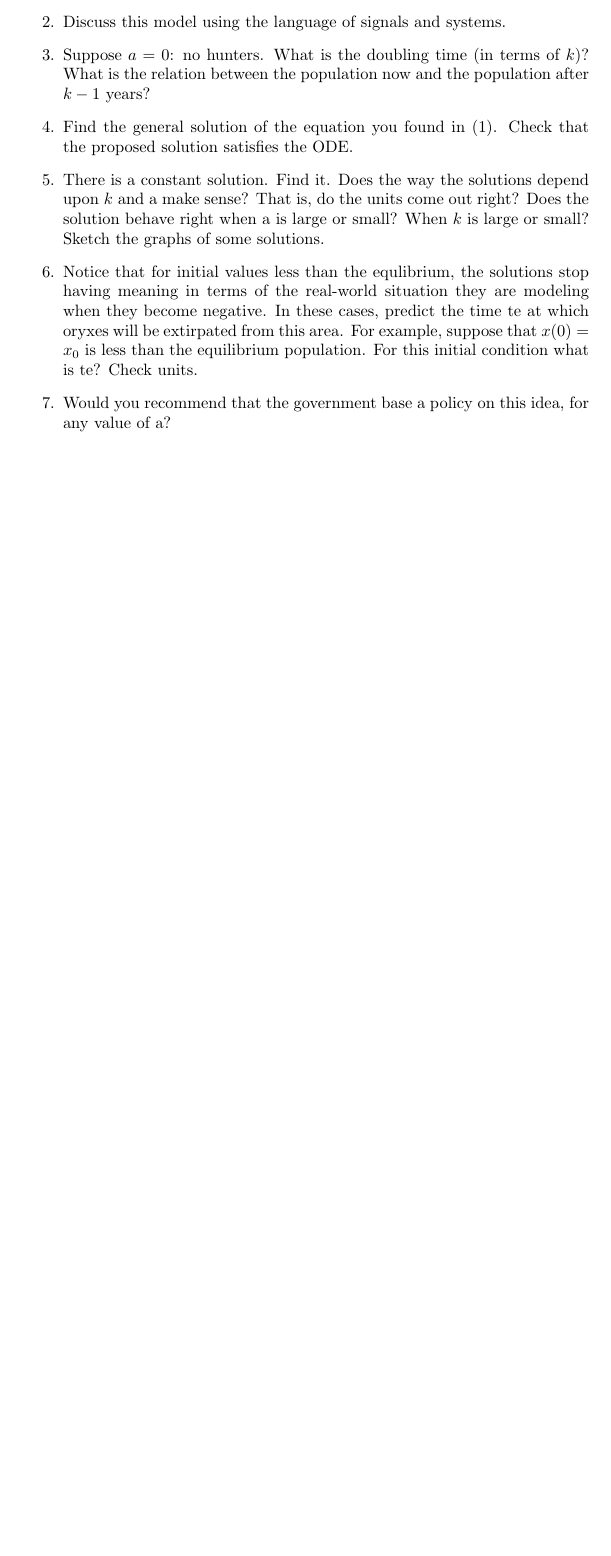
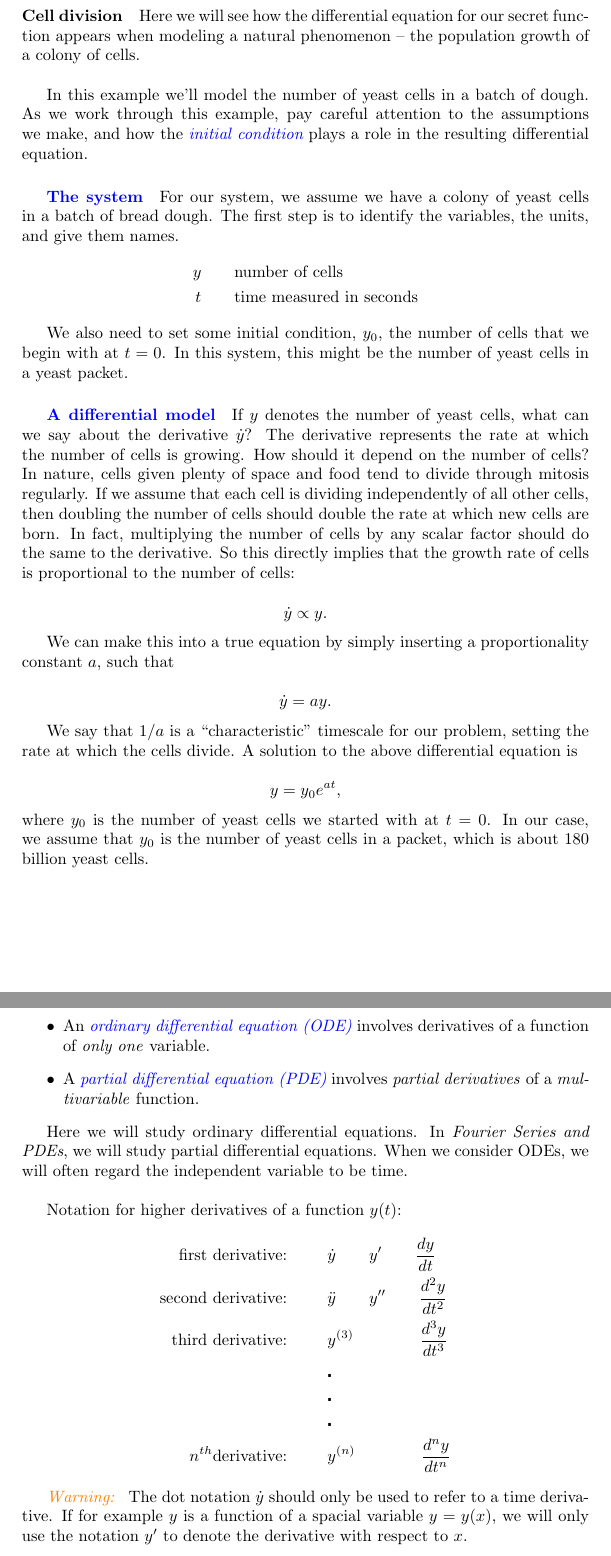
Before and after one commit to kissme2020/Differential_Equations, a LaTeX document (myDocuments/NoteForDifferentialEquation.tex): part of the page before the commit and two parts of pages 3 and 4 of 6 after it, the two joined at a grey line, cut at the place of the change, the shorter picture padded with empty space. Compiled offline with pdfLaTeX.

Commit message:
Add new section

```diff
--- a/myDocuments/NoteForDifferentialEquation.tex
+++ b/myDocuments/NoteForDifferentialEquation.tex
@@ -18,6 +18,7 @@
 \usepackage{wrapfig}
 \usepackage{sidecap}
 \usepackage{caption}
+\usepackage{color}
 \usepackage{tcolorbox}
 % color
 \usepackage{xcolor}
@@ -49,21 +41,4 @@ and there is assumed a constant harvesting rate of a $oryxes/year$.
-  step: choose symbols and units.]
-\item Discuss this model using the language of signals and systems.
+\section{Unit 1}
 
-\item Suppose $a = 0$: no hunters. What is the doubling time (in terms of $k$)?
-What is the relation between the population now and the population after $k-1$
-years?
+\subsection{1 Introduction to differential equations and modeling}
 
-\item Find the general solution of the equation you found in (1).
-  Check that the proposed solution satisfies the ODE.
-\item  There is a constant solution. Find it.
-  Does the way the solutions depend upon $k$ and a make sense?
-  That is, do the units come out right?
-  Does the solution behave right when a is large or small? When $k$ is large or small?
-  Sketch the graphs of some solutions.
-\item Notice that for initial values less than the equlibrium,
-  the solutions stop having meaning in terms of the real-world situation they are modeling
-  when they become negative.
-  In these cases, predict the time te at which oryxes will be extirpated from this area.
-  For example, suppose that $x(0) = x_0$ is less than the equilibrium population.
-  For this initial condition what is te? Check units.
-\item Would you recommend that the government base a policy on this idea, for any value of a?
@@ -71,0 +89,65 @@ years?
+\subsubsection{Modeling population growth}
+\paragraph{Cell division}
+Here we will see how the differential equation for our secret function appears when modeling a natural phenomenon – the population growth of a colony of cells.\\
+
+In this example we'll model the number of yeast cells in a batch of dough.
+As we work through this example, pay careful attention to the assumptions we make, and how the \emph{\color{blue} initial condition} plays a role in the resulting differential equation.
+\subparagraph{\color{blue} The system}
+For our system, we assume we have a colony of yeast cells in a batch of bread dough.
+The first step is to identify the variables, the units, and give them names.
+\begin{align*}
+  y\qquad &\text{number of cells}\\
+  t\qquad &\text{time measured in seconds}
+\end{align*}
+
+We also need to set some initial condition, $y_0$, the number of cells that we begin with at $t=0$.
+In this system, this might be the number of yeast cells in a yeast packet.
+\subparagraph{\color{blue} A differential model}
+If $y$ denotes the number of yeast cells, what can we say about the derivative $\dot{y}$?
+The derivative represents the rate at which the number of cells is growing.
+How should it depend on the number of cells?
+In nature, cells given plenty of space and food tend to divide through mitosis regularly.
+If we assume that each cell is dividing independently of all other cells, then doubling the number of cells should double the rate at which new cells are born.
+In fact, multiplying the number of cells by any scalar factor should do the same to the derivative.
+So this directly implies that the growth rate of cells is proportional to the number of cells:
+
+\begin{equation*}
+  \dot{y} \propto y.
+\end{equation*}
+
+We can make this into a true equation by simply inserting a proportionality constant $a$, such that
+
+\begin{equation*}
+  \dot{y} = ay.
+\end{equation*}
+
+We say that $1/a$ is a ``characteristic'' timescale for our problem, setting the rate at which the cells divide. A solution to the above differential equation is
+
+\begin{equation*}
+  y = y_0e^{at},
+\end{equation*}
+where $y_0$ is the number of yeast cells we started with at $t=0$.
+In our case, we assume that $y_0$ is the number of yeast cells in a packet, which is about $180$ billion yeast cells.
+\clearpage
+
+\paragraph{Classification of differential equations:}
+There are two kinds:
+\begin{itemize}
+\item An \emph{\color{blue} ordinary differential equation (ODE)}  involves derivatives of a function of \emph{only one} variable.
+\item A \emph{\color{blue} partial differential equation (PDE)} involves \emph{partial derivatives} of a \emph{multivariable} function.
+\end{itemize}
+
+Here we will study ordinary differential equations. In \textit{Fourier Series and PDEs}, we will study partial differential equations. When we consider ODEs, we will often regard the independent variable to be time.\\
+
+Notation for higher derivatives of a function $y(t)$:
+\begin{align*}
+  \text{first derivative: } \qquad  &\dot{y}\qquad y'\qquad \frac{dy}{dt}\\
+  \text{second derivative: } \qquad  &\ddot{y}\qquad y''\qquad \frac{d^2y}{dt^2}\\
+  \text{third derivative: } \qquad  &y^{(3)}\qquad \qquad \frac{d^3y}{dt^3}\\
+                                    &\centerdot \\
+                                    &\centerdot \\
+                                    &\centerdot \\
+  n^{th} \text{derivative: } \qquad &y^{(n)}\qquad \qquad \frac{d^ny}{dt^n}
+\end{align*}
+
+\emph{\color{orange} Warning: } The dot notation $\dot{y}$ should only be used to refer to a time derivative. If for example $y$ is a function of a spacial variable $y=y(x)$, we will only use the notation $y'$ to denote the derivative with respect to $x$.\\
```
Also changed, not shown: myDocuments/NoteForDifferentialEquation.tex (120 more changed lines).
